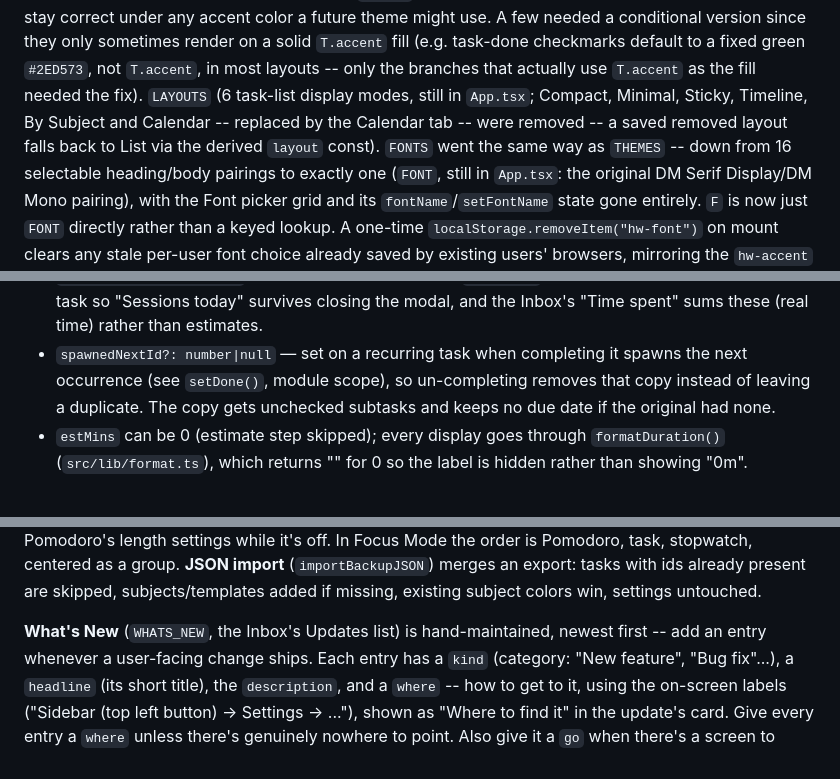
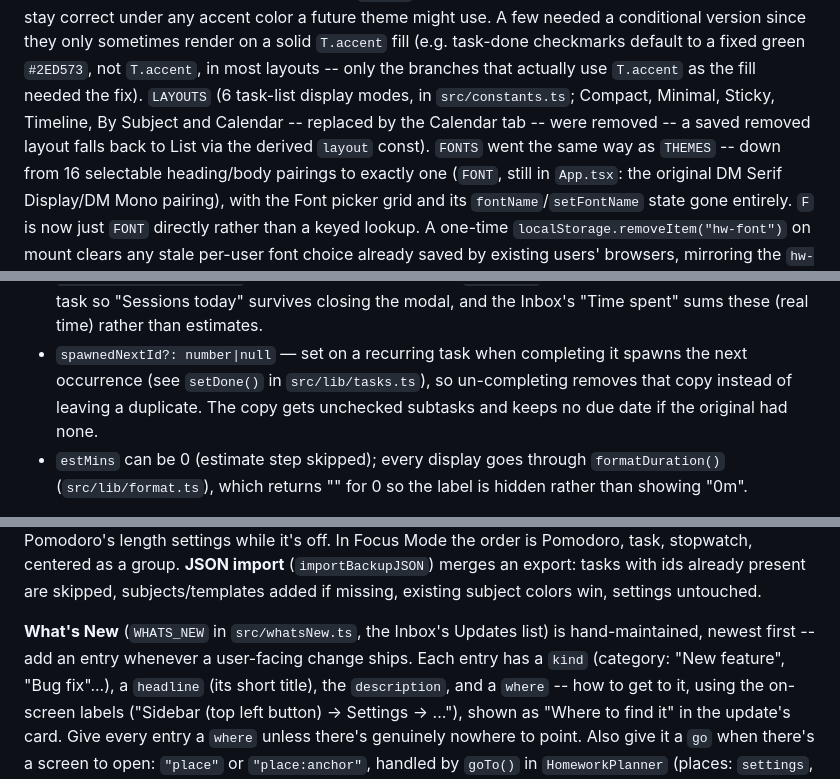
Before and after one commit to xACCB/Due., a Markdown page: CLAUDE.md, 3 parts joined by grey strips. Drawn GitHub-style.

Commit message:
Docs: point at the moved files
Co-Authored-By: Claude Opus 5.5 <noreply@anthropic.com>

```diff
--- a/CLAUDE.md
+++ b/CLAUDE.md
@@ -282,7 +282,7 @@ the `Toggle` switch thumb) instead of a hardcoded color, so they stay correct un
 a future theme might use. A few needed a conditional version since they only sometimes render on a
 solid `T.accent` fill (e.g. task-done checkmarks default to a fixed green `#2ED573`, not `T.accent`,
 in most layouts -- only the branches that actually use `T.accent` as the fill needed the fix).
-`LAYOUTS` (6 task-list display modes, still in `App.tsx`; Compact, Minimal, Sticky, Timeline, By Subject and Calendar -- replaced by the Calendar tab -- were removed -- a saved removed layout falls back to List via the derived `layout` const). `FONTS` went the same way
+`LAYOUTS` (6 task-list display modes, in `src/constants.ts`; Compact, Minimal, Sticky, Timeline, By Subject and Calendar -- replaced by the Calendar tab -- were removed -- a saved removed layout falls back to List via the derived `layout` const). `FONTS` went the same way
 as `THEMES` -- down from 16 selectable heading/body pairings to exactly one (`FONT`, still in
 `App.tsx`: the original DM Serif Display/DM Mono pairing), with the Font picker grid and its
 `fontName`/`setFontName` state gone entirely. `F` is now just `FONT` directly rather than a keyed
@@ -418,7 +418,7 @@ which still exists as the outer safety net for anything else.
   task so "Sessions today" survives closing the modal, and the Inbox's "Time spent" sums these
   (real time) rather than estimates.
 - `spawnedNextId?: number|null` — set on a recurring task when completing it spawns the next
-  occurrence (see `setDone()`, module scope), so un-completing removes that copy instead of leaving a
+  occurrence (see `setDone()` in `src/lib/tasks.ts`), so un-completing removes that copy instead of leaving a
   duplicate. The copy gets unchecked subtasks and keeps no due date if the original had none.
 - `estMins` can be 0 (estimate step skipped); every display goes through `formatDuration()`
   (`src/lib/format.ts`), which returns "" for 0 so the label is hidden rather than showing "0m".
@@ -484,7 +484,7 @@ centered as a group. **JSON import** (`importBackupJSON`) merges an
 export: tasks with ids already present are skipped, subjects/templates added if missing, existing
 subject colors win, settings untouched.
 
-**What's New** (`WHATS_NEW`, the Inbox's Updates list) is hand-maintained, newest first -- add an
+**What's New** (`WHATS_NEW` in `src/whatsNew.ts`, the Inbox's Updates list) is hand-maintained, newest first -- add an
 entry whenever a user-facing change ships. Each entry has a `kind` (category: "New feature", "Bug
 fix"...), a `headline` (its short title), the `description`, and a `where` -- how to get to it,
 using the on-screen labels ("Sidebar (top left button) → Settings → ..."), shown as "Where to find it"
```
